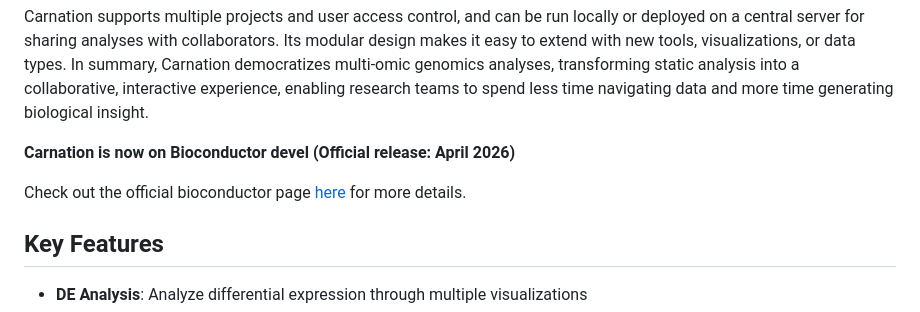
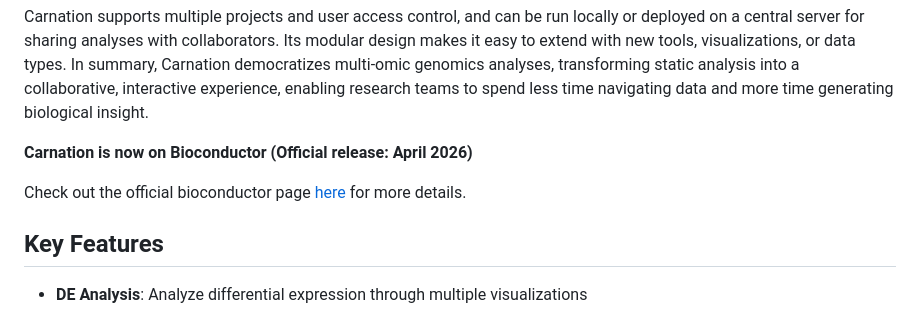
Before and after one commit to NICHD-BSPC/carnation, a Markdown page: README.md, the part around one of its changes. GitHub-like rendering.

Commit message:
updt README to point to release bioc

```diff
--- a/README.md
+++ b/README.md
@@ -27,5 +27,5 @@ genomics analyses, transforming static analysis into a collaborative,
 interactive experience, enabling research teams to spend less time navigating
 data and more time generating biological insight.
 
-**Carnation is now on Bioconductor devel (Official release: April 2026)**
+**Carnation is now on Bioconductor (Official release: April 2026)**
 
```
Also changed, not shown: other parts of README.md (+5 -5 lines).
